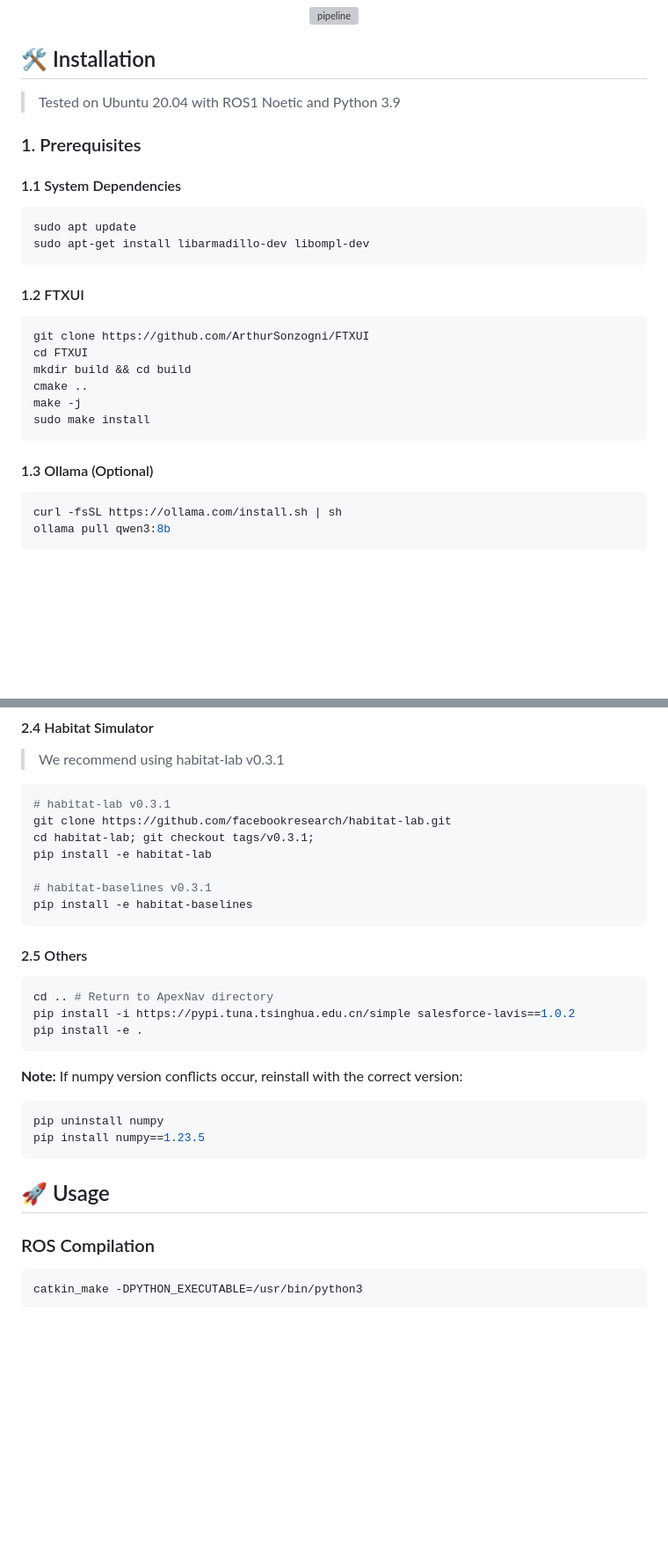
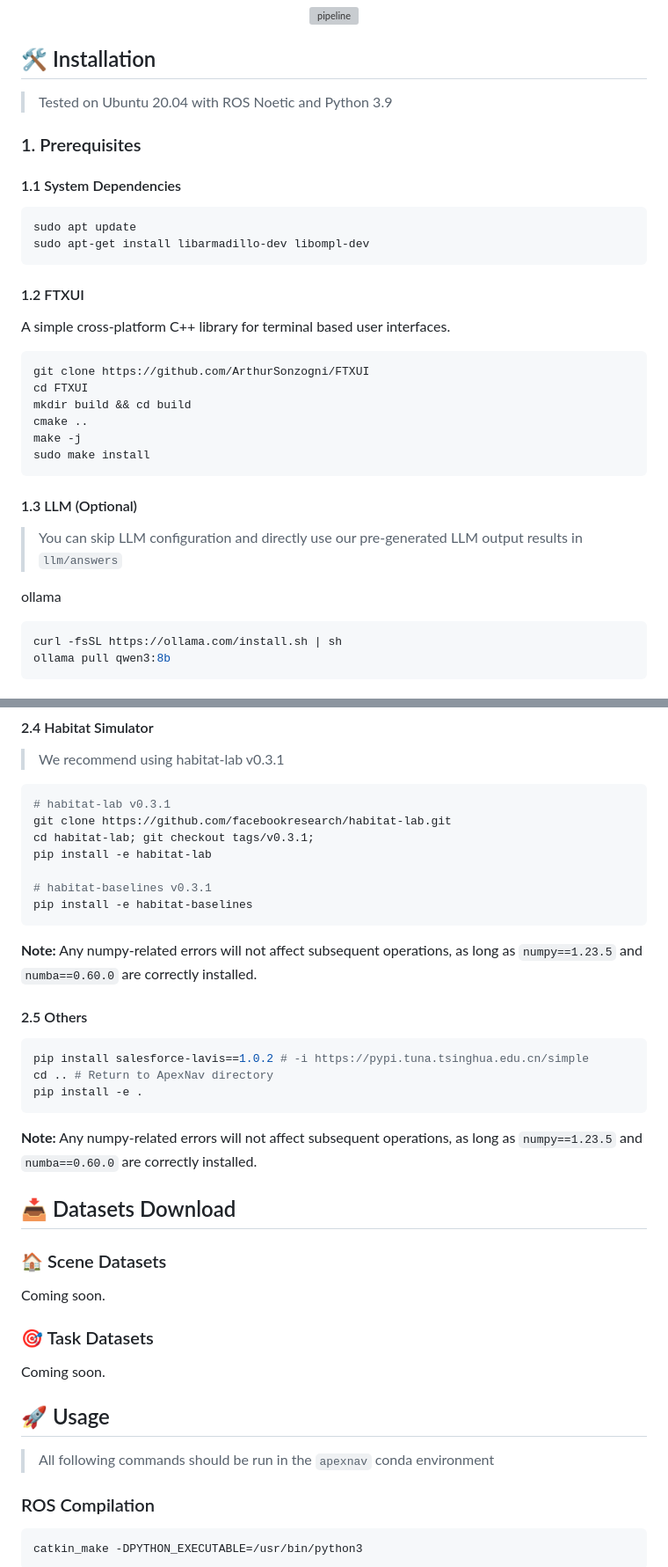
Before and after one commit to Robotics-STAR-Lab/ApexNav, a Markdown page: README.md, 2 parts joined by grey strips. Shown at 88% size. Rendered like a GitHub page; blank space fills up the shorter version; grey boxes are pictures that could not be loaded.

Commit message:
📃 docs: Improve the README

````diff
--- a/README.md
+++ b/README.md
@@ -61,7 +61,7 @@ The pipeline of ApexNav is detailed in the overview below.
 </p>
 
 ## 🛠️ Installation
-> Tested on Ubuntu 20.04 with ROS1 Noetic and Python 3.9
+> Tested on Ubuntu 20.04 with ROS Noetic and Python 3.9
 
 ### 1. Prerequisites
 
@@ -72,6 +72,7 @@ sudo apt-get install libarmadillo-dev libompl-dev
 ```
 
 #### 1.2 FTXUI
+A simple cross-platform C++ library for terminal based user interfaces.
 ``` bash
 git clone https://github.com/ArthurSonzogni/FTXUI
 cd FTXUI
@@ -81,7 +82,10 @@ make -j
 sudo make install
 ```
 
-#### 1.3 Ollama (Optional)
+#### 1.3 LLM (Optional)
+> You can skip LLM configuration and directly use our pre-generated LLM output results in `llm/answers`
+
+ollama
 ``` bash
 curl -fsSL https://ollama.com/install.sh | sh
 ollama pull qwen3:8b
@@ -144,21 +148,50 @@ pip install -e habitat-lab
 pip install -e habitat-baselines
 ```
 
+**Note:** Any numpy-related errors will not affect subsequent operations, as long as `numpy==1.23.5` and `numba==0.60.0` are correctly installed.
+
 #### 2.5 Others
 ``` bash
+pip install salesforce-lavis==1.0.2 # -i https://pypi.tuna.tsinghua.edu.cn/simple
 cd .. # Return to ApexNav directory
-pip install -i https://pypi.tuna.tsinghua.edu.cn/simple salesforce-lavis==1.0.2
 pip install -e .
 ```
 
-**Note:** If numpy version conflicts occur, reinstall with the correct version:
-``` bash
-pip uninstall numpy
-pip install numpy==1.23.5
+**Note:** Any numpy-related errors will not affect subsequent operations, as long as `numpy==1.23.5` and `numba==0.60.0` are correctly installed.
+
+## 📥 Datasets Download
+
+### 🏠 Scene Datasets
+Coming soon.
+
+### 🎯 Task Datasets
+Coming soon.
+
+<!-- Your final folder `data` structure should look like this:
 ```
-
+data
+├── datasets
+│   └── objectnav
+│       ├── hm3d
+│       │   ├── v1
+│       │   │   └── val
+│       │   └── v2
+│       │       └── val
+│       └── mp3d
+│           └── v1
+│               └── val
+├── scene_datasets
+│   ├── hm3d
+│   │   └── val
+│   ├── hm3d_v0.2
+│   │   └── val
+│   └── mp3d
+├── groundingdino_swint_ogc.pth
+├── mobile_sam.pt
+├── yolov7-e6e.pt
+``` -->
 ## 🚀 Usage
-
+> All following commands should be run in the `apexnav` conda environment
 ### ROS Compilation
 ``` bash
 catkin_make -DPYTHON_EXECUTABLE=/usr/bin/python3
````
Also changed, not shown: other parts of README.md (+3 -3 lines).
